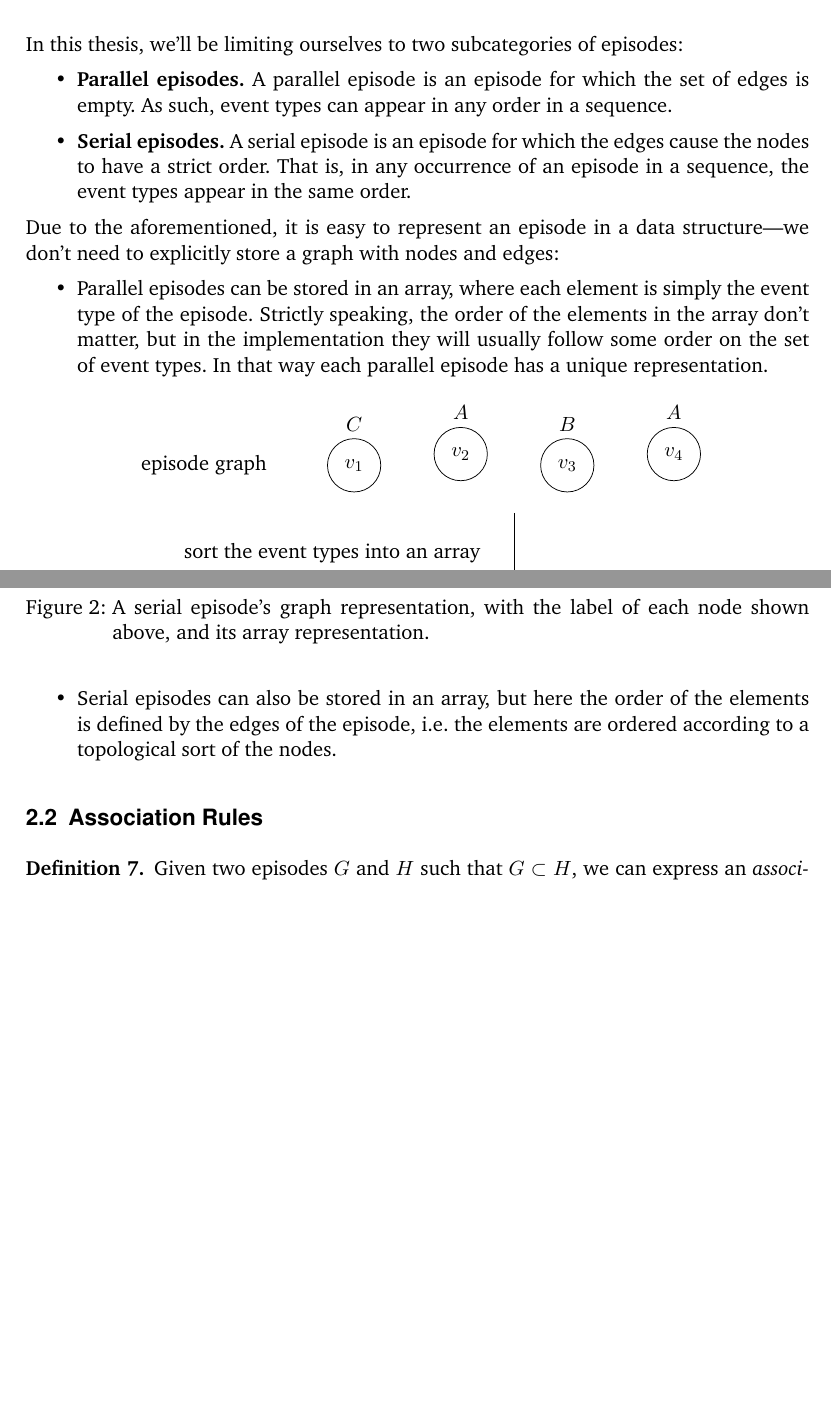
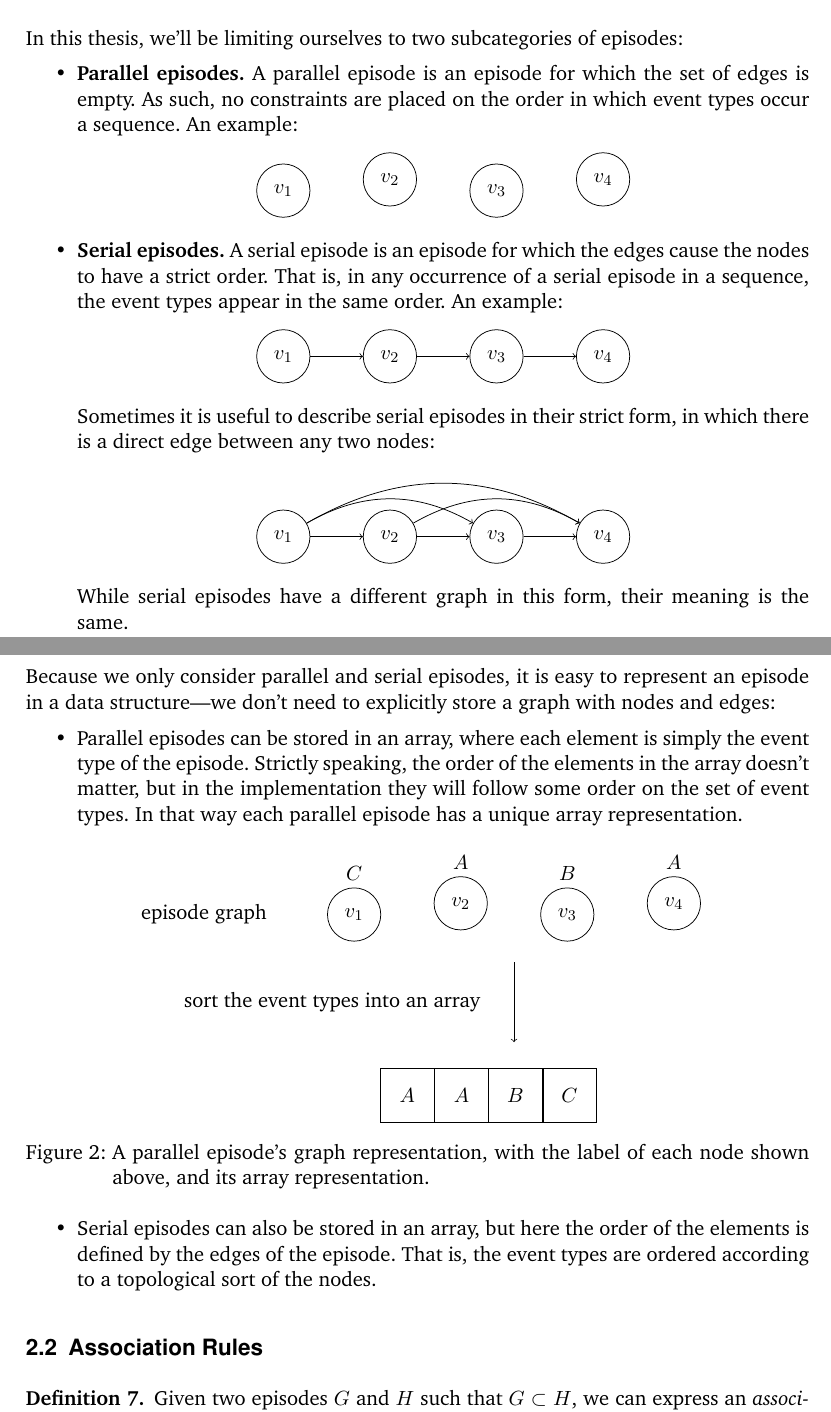
Before and after one commit to jsscn/master-thesis, a LaTeX thesis (thesis.tex, which reads problem-statement.tex): two parts of pages 2 and 3 of 14 before the commit and two parts of pages 2 and 3 of 15 after it, joined at a grey line, cut so that both start at the same text, the shorter picture padded with empty space. Compiled offline with pdfLaTeX.

Commit message:
More text! More figures!

```diff
--- a/problem-statement.tex
+++ b/problem-statement.tex
@@ -40,64 +76,66 @@ Given two episodes $ G $ and $ H $, we say that $ G $ is a \emph{subepisode} of
 
 In this thesis, we'll be limiting ourselves to two subcategories of episodes:
 \begin{itemize}
-\item \textbf{Parallel episodes.} A parallel episode is an episode for which the set of edges is empty. As such, event types can appear in any order in a sequence.
-\item \textbf{Serial episodes.} A serial episode is an episode for which the edges cause the nodes to have a strict order. That is, in any occurrence of an episode in a sequence, the event types appear in the same order.
+\item \textbf{Parallel episodes.} A parallel episode is an episode for which the set of edges is empty. As such, no constraints are placed on the order in which event types occur a sequence. An example:
+
+\tikzset{circly/.style={draw,circle,minimum size=1cm},
+    arraycell/.style={draw,rectangle,minimum size=1cm,node distance=0}}
+
+\begin{center}
+\begin{tikzpicture}
+\node (n 1) [circly] at (-3,-3pt) {$ v_1 $};
+\node (n 2) [circly] at (-1, 3pt) {$ v_2 $};
+\node (n 3) [circly] at ( 1,-3pt) {$ v_3 $};
+\node (n 4) [circly] at ( 3, 3pt) {$ v_4 $};
+
+\end{tikzpicture}
+\end{center}
+
+\item \textbf{Serial episodes.} A serial episode is an episode for which the edges cause the nodes to have a strict order. That is, in any occurrence of a serial episode in a sequence, the event types appear in the same order. An example:
+
+\begin{center}
+\begin{tikzpicture}
+
+\node (n 1) [circly] at (-3,0) {$ v_1 $};
+\node (n 2) [circly] at (-1,0) {$ v_2 $};
+\node (n 3) [circly] at ( 1,0) {$ v_3 $};
+\node (n 4) [circly] at ( 3,0) {$ v_4 $};
+
+\draw [->] (n 1) -- (n 2);
+\draw [->] (n 2) -- (n 3);
+\draw [->] (n 3) -- (n 4);
+
+\end{tikzpicture}
+\end{center}
+
+Sometimes it is useful to describe serial episodes in their strict form, in which there is a direct edge between any two nodes:
+
+\begin{center}
+\begin{tikzpicture}
+
+\node (n 1) [circly] at (-3,0) {$ v_1 $};
+\node (n 2) [circly] at (-1,0) {$ v_2 $};
+\node (n 3) [circly] at ( 1,0) {$ v_3 $};
+\node (n 4) [circly] at ( 3,0) {$ v_4 $};
+
+\draw [->] (n 1) -- (n 2);
+\draw [->] (n 2) -- (n 3);
+\draw [->] (n 3) -- (n 4);
+
+\draw [->] (n 1) to [bend left=30] (n 3);
+\draw [->] (n 2) to [bend left=30] (n 4);
+\draw [->] (n 1) to [bend left=30] (n 4);
+
+\end{tikzpicture}
+\end{center}
+
+While serial episodes have a different graph in this form, their meaning is the same.
+
 \end{itemize}
 
-Due to the aforementioned, it is easy to represent an episode in a data structure---we don't need to explicitly store a graph with nodes and edges:
+Because we only consider parallel and serial episodes, it is easy to represent an episode in a data structure---we don't need to explicitly store a graph with nodes and edges:
 \begin{itemize}
-\item Parallel episodes can be stored in an array, where each element is simply the event type of the episode. Strictly speaking, the order of the elements in the array don't matter, but in the implementation they will usually follow some order on the set of event types. In that way each parallel episode has a unique representation.
-
-\iffalse
-
-\begin{tikzpicture}[scale=3]
-
-% \clip (-0.1,-0.2) rectangle (1.1,0.75);
-
-\draw[step=.5cm,help lines] (-1.4,-1.4) grid (1.4,1.4);
-
-\draw[->] (-1.5,0) -- (1.5,0);
-\draw[->] (0,-1.5) -- (0,1.5);
-
-\foreach \x in {-1,-0.5,...,1}
-    \draw[xshift=\x cm] (0,-1pt) -- (0,1pt);
-
-\foreach \y in {-1,-0.5,...,1}
-    \draw[yshift=\y cm] (-1pt,0) -- (1pt,0);
-
-\draw (0,0) circle [radius=1];
-\fill[fill=green!20!white,draw=green!50!black] (0,0) -- (3mm,0mm) arc [start angle=0,end angle=30,radius=3mm] -- cycle;
-\draw[red,very thick] (30:1cm) -- node[left=10pt,fill=white] {$ \sin \alpha $} (30:1cm |- 0,0);
-
-\foreach \x/\xtext in {-1,-0.5/-\frac{1}{2},0.5/\frac{1}{2},1}
-    \draw (\x cm,1pt) -- (\x cm,-1pt) node[anchor=north,fill=white] {$ \xtext $};
-\foreach \y/\ytext in {-1,-0.5/-\frac{1}{2},0.5/\frac{1}{2},1}
-    \draw (1pt,\y cm) -- (-1pt,\y cm) node[anchor=east,fill=white] {$ \ytext $};
-
-% \foreach \x in {1,2,...,5,7,8,...,12}
-%     \foreach \y in {1,...,5}
-%     {
-%         \draw (\x,\y) +(-.5,-.5) rectangle +(.5,.5);
-%         \draw (\x,\y) node{\x,\y};
-%     }
-
-\end{tikzpicture}
-
-\begin{tikzpicture}[place/.style={minimum size=2cm,shape=circle,draw=blue!50,fill=blue!20,thick,inner sep=0pt},
- transition/.style={rectangle,minimum size=2cm,draw=black!50,fill=black!20,thick}]
-
-\foreach \x in {0,1}
-    \node (blue circle \x) at (\x*3,0) [place,minimum size=2cm] {};
-
-\node (rectangle with some text in it) [transition,node distance=3cm] [right=of blue circle 1] {$ v_{\text{really really don't care fuck u}} $};
-\node [red,above] at (rectangle with some text in it.north) {hi};
-\node [green,below] at (rectangle with some text in it.south) {there};
-
-\draw[->] (blue circle 1) to [bend right=100] (rectangle with some text in it);
-
-\end{tikzpicture}
-
-\fi
+\item Parallel episodes can be stored in an array, where each element is simply the event type of the episode. Strictly speaking, the order of the elements in the array doesn't matter, but in the implementation they will follow some order on the set of event types. In that way each parallel episode has a unique array representation.
 
 \tikzset{circly/.style={draw,circle,minimum size=1cm},
     arraycell/.style={draw,rectangle,minimum size=1cm,node distance=0}}
@@ -128,7 +166,7 @@ Due to the aforementioned, it is easy to represent an episode in a data structur
 \label{fig:parallel-representation}
 \end{figure}
 
-\item Serial episodes can also be stored in an array, but here the order of the elements is defined by the edges of the episode, i.e. the elements are ordered according to a topological sort of the nodes.
+\item Serial episodes can also be stored in an array, but here the order of the elements is defined by the edges of the episode. That is, the event types are ordered according to a topological sort of the nodes.
 
 \begin{figure}
 \centering
```
Also changed, not shown: algorithms.tex (+86 -17 lines), problem-statement.tex (36 more changed lines).
